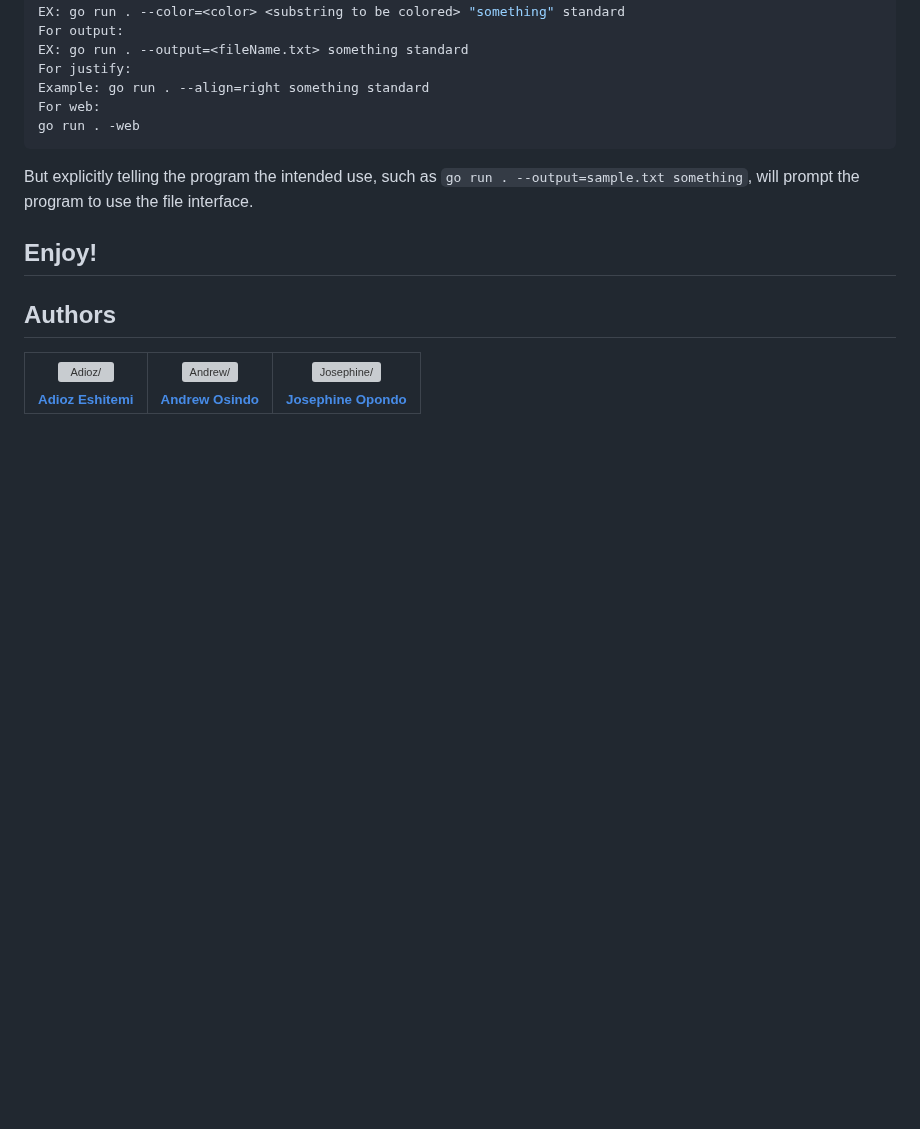
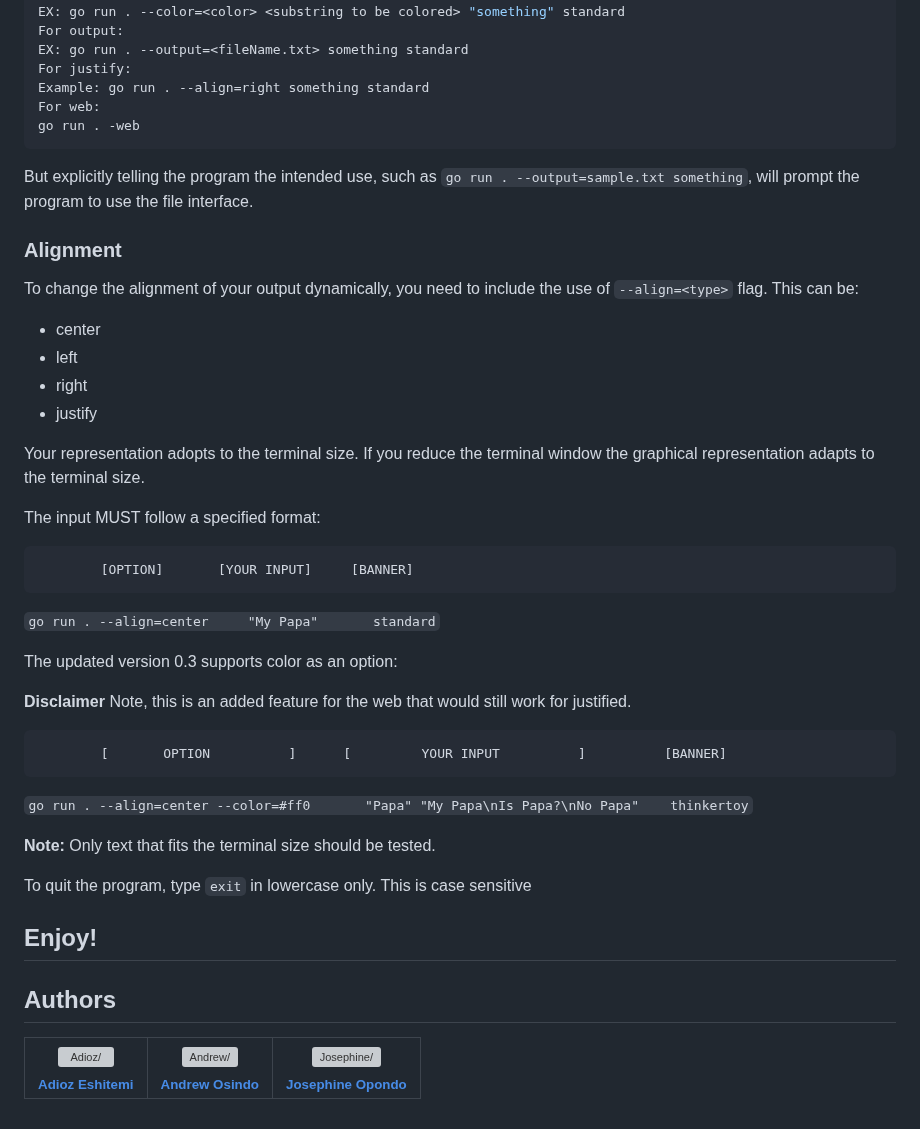
Before and after one commit to adiozdaniel/ascii-art, a Markdown page: README.md, the part around the change. Rendered like a GitHub page; blank space fills up the shorter version; grey boxes are pictures that could not be loaded.

Commit message:
chore: added functionality of alignment

```diff
--- a/README.md
+++ b/README.md
@@ -206,6 +206,37 @@ go run . -web
 
 But explicitly telling the program the intended use, such as `go run . --output=sample.txt something`, will prompt the program to use the file interface.
 
+### Alignment
+
+To change the alignment of your output dynamically, you need to include the use of `--align=<type>` flag.
+This can be:
+
+- center
+- left
+- right
+- justify
+
+Your representation adopts to the terminal size. If you reduce the terminal window the graphical representation adapts to the terminal size.
+
+The input MUST follow a specified format:
+
+            [OPTION]       [YOUR INPUT]     [BANNER]
+
+`go run . --align=center     "My Papa"       standard`
+
+The updated version 0.3 supports color as an option:
+
+**Disclaimer**
+Note, this is an added feature for the web that would still work for justified.
+
+            [       OPTION          ]      [         YOUR INPUT          ]          [BANNER]
+
+`go run . --align=center --color=#ff0       "Papa" "My Papa\nIs Papa?\nNo Papa"    thinkertoy`
+
+**Note:** Only text that fits the terminal size should be tested.
+
+To quit the program, type `exit` in lowercase only. This is case sensitive
+
 ## Enjoy!
 
 ## Authors
```
